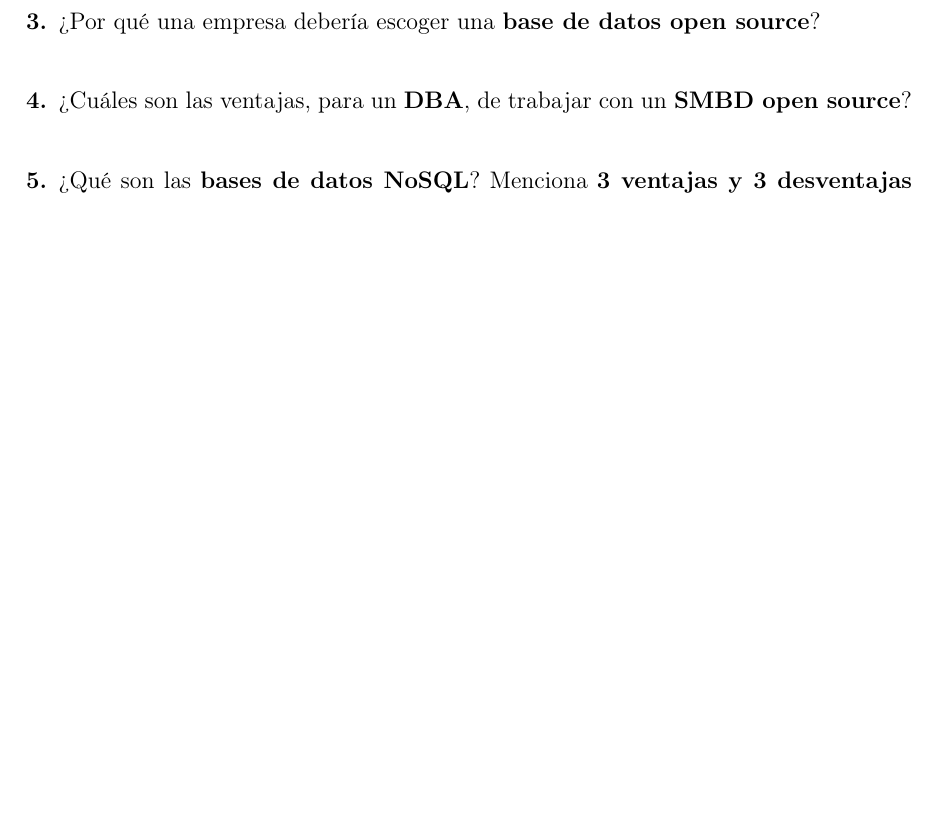
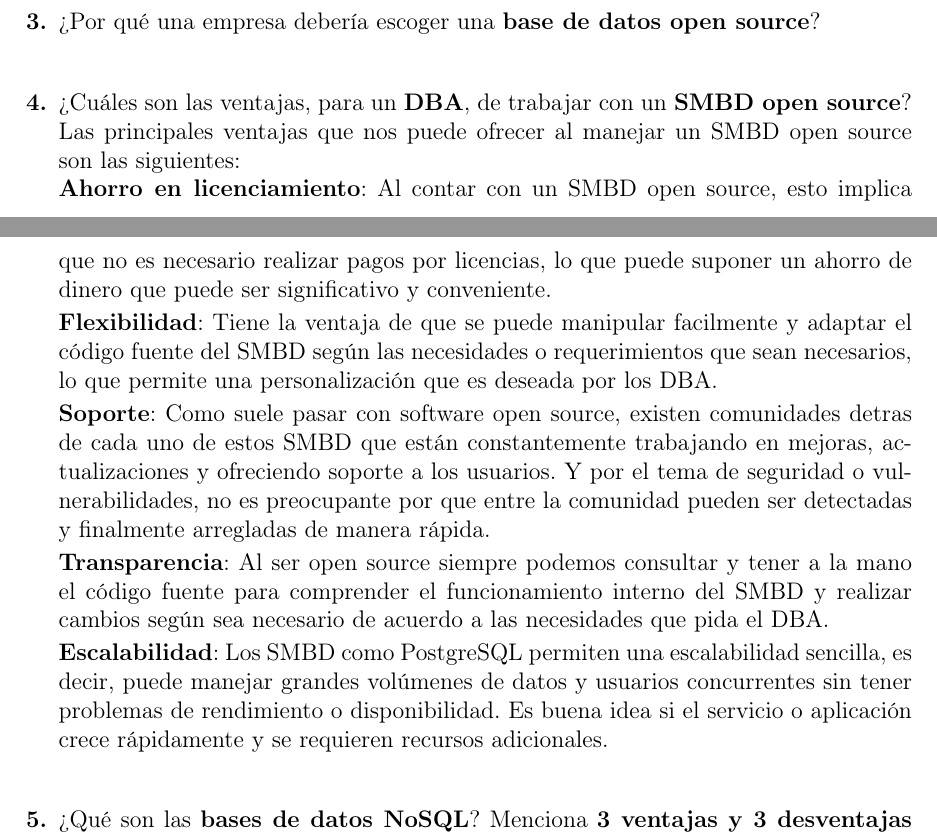
Before and after one commit to SantiagoZapataAmezcua/Practica01_Borregos, a LaTeX document (Docs/PreguntasBorregos.tex): part of page 3 of 6 before the commit and two parts of pages 3 and 4 of 6 after it, the two joined at a grey line, cut so that both start at the same text, the shorter picture padded with empty space. Compiled offline with pdfLaTeX.

Commit message:
Solucion Pregunta 4 y Bitacora

```diff
--- a/Docs/PreguntasBorregos.tex
+++ b/Docs/PreguntasBorregos.tex
@@ -138,7 +138,17 @@ Cada vez más comunes, gestionado por un proveedor en la nube. Ofrecen escalabil
 
   \item ¿Por qué una empresa debería escoger una \textbf{base de datos open source}?
 
-  \item ¿Cuáles son las ventajas, para un \textbf{DBA}, de trabajar con un \textbf{SMBD open source}?
+  \item ¿Cuáles son las ventajas, para un \textbf{DBA}, de trabajar con un \textbf{SMBD open source}?\\
+Las principales ventajas que nos puede ofrecer al manejar un SMBD open source son las siguientes:\\
+\textbf{Ahorro en licenciamiento}: Al contar con un SMBD open source, esto implica que no es necesario realizar pagos por licencias, lo que puede suponer un ahorro de dinero que puede ser significativo y conveniente.
+
+\textbf{Flexibilidad}: Tiene la ventaja de que se puede manipular facilmente y adaptar el código fuente del SMBD según las necesidades o requerimientos que sean necesarios, lo que permite una personalización que es deseada por los DBA.
+
+\textbf{Soporte}: Como suele pasar con software open source, existen comunidades detras de cada uno de estos SMBD que están constantemente trabajando en mejoras, actualizaciones y ofreciendo soporte a los usuarios. Y por el tema de seguridad o vulnerabilidades, no es preocupante por que entre la comunidad pueden ser detectadas y finalmente arregladas de manera rápida.
+
+\textbf{Transparencia}: Al ser open source siempre podemos consultar y tener a la mano el código fuente para comprender el funcionamiento interno del SMBD y realizar cambios según sea necesario de acuerdo a las necesidades que pida el DBA.
+
+\textbf{Escalabilidad}: Los SMBD como PostgreSQL permiten una escalabilidad sencilla, es decir, puede manejar grandes volúmenes de datos y usuarios concurrentes sin tener problemas de rendimiento o disponibilidad. Es buena idea si el servicio o aplicación crece rápidamente y se requieren recursos adicionales.
 
   \item ¿Qué son las \textbf{bases de datos NoSQL}? Menciona \textbf{3 ventajas y 3 desventajas} contra las bases relacionales.\\
   Las \textbf{bases de datos NoSQL} son bases de datos no relacionales que almacenan los datos de forma diferente a las bases de datos
```
Also changed, not shown: Docs/BitácoraEscobar.pdf (added), Docs/PreguntasBorregos.tex (5 more changed lines).
